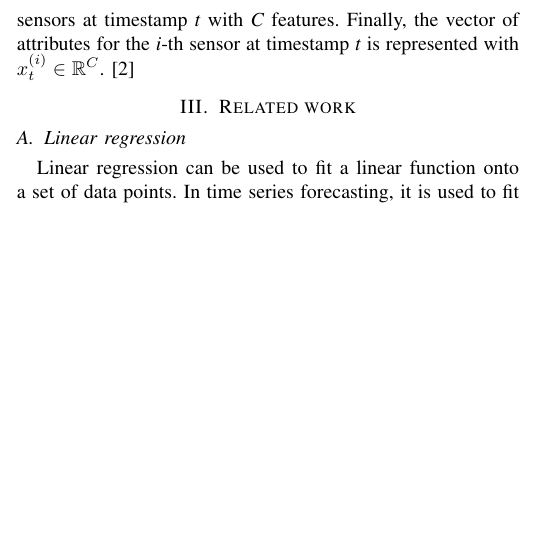
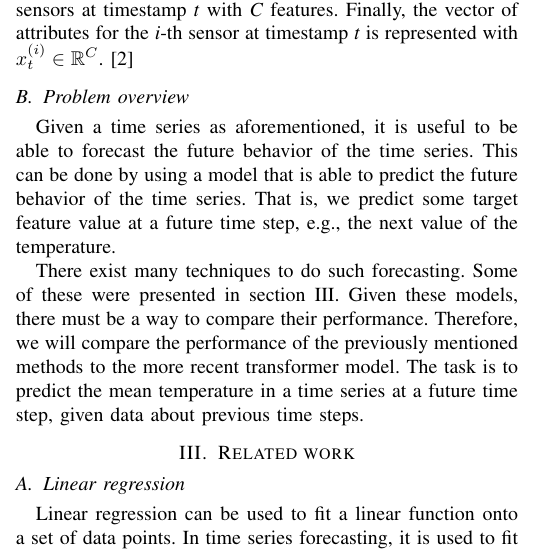
Before and after one commit to chhoumann/P6, a LaTeX paper (master.tex, which reads sections/preliminaries.tex): part of one column of page 1 of 2, cut so that both start at the same text, the shorter picture padded with empty space. Compiled offline with pdfLaTeX; a missing font is replaced by an installed copy or a similar font; a LaTeX package or settings file that is missing is left out.

Commit message:
Write problem overview

```diff
--- a/sections/preliminaries.tex
+++ b/sections/preliminaries.tex
@@ -7,3 +8,14 @@ Finally, the vector of attributes for the \textit{i}-th sensor at timestamp \tex
 
 % maybe TODO: Define correlated time series forecasting, if we end up using it.
 % TODO: Formal problem definition
+
+\subsection{Problem overview}
+Given a time series as aforementioned, it is useful to be able to forecast the future behavior of the time series.
+This can be done by using a model that is able to predict the future behavior of the time series.
+That is, we predict some target feature value at a future time step, e.g., the next value of the temperature.
+
+
+There exist many techniques to do such forecasting. Some of these were presented in section \ref{sec:relatedwork}.
+Given these models, there must be a way to compare their performance.
+Therefore, we will compare the performance of the previously mentioned methods to the more recent transformer model.
+The task is to predict the mean temperature in a time series at a future time step, given data about previous time steps.
```
Also changed, not shown: master.tex (+1 -1 lines), sections/preliminaries.tex (1 more changed lines).
